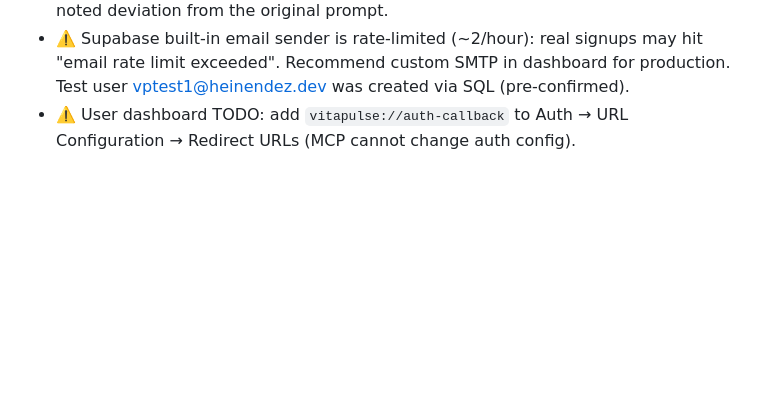
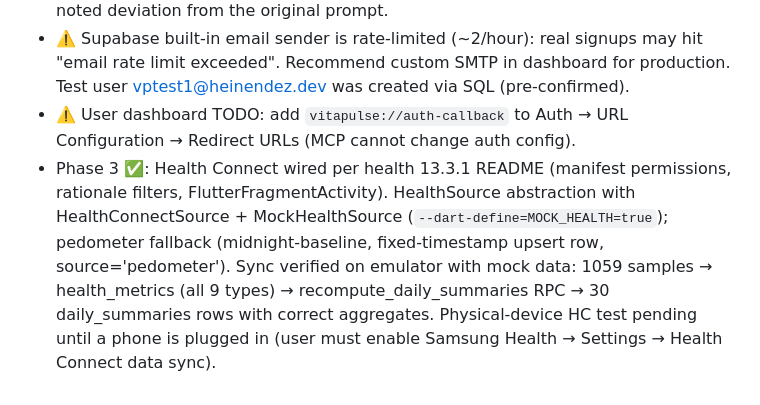
Before and after one commit to AtangaHeinendez/vitapulse, a Markdown page: CLAUDE.md, the part around the change. Rendered like a GitHub page; blank space fills up the shorter version.

Commit message:
docs: record Phase 3 verification (mock sync -> metrics -> summaries)
Co-Authored-By: Claude Fable 5 <noreply@anthropic.com>

```diff
--- a/CLAUDE.md
+++ b/CLAUDE.md
@@ -63,3 +63,4 @@ flutter build web --release                             # web bundle (deployed t
 - Phase 2 ✅: Supabase project `vitapulse` (mbmpooadpqyelxzfwlbe, eu-central-1) wired via env.json + `--dart-define-from-file`. Schema migration applied (also in `supabase/migrations/`); RLS verified via app writes; security advisors clean. Auth (sign up w/ confirm-email flow, sign in, forgot/reset via `vitapulse://auth-callback` deep link), riverpod codegen providers, async go_router guards (onboarding → auth → profile setup → home), session persistence — all verified on emulator against the live backend. Uses `publishableKey` (anonKey deprecated in supabase_flutter 2.15) — noted deviation from the original prompt.
 - ⚠️ Supabase built-in email sender is rate-limited (~2/hour): real signups may hit "email rate limit exceeded". Recommend custom SMTP in dashboard for production. Test user vptest1@heinendez.dev was created via SQL (pre-confirmed).
 - ⚠️ User dashboard TODO: add `vitapulse://auth-callback` to Auth → URL Configuration → Redirect URLs (MCP cannot change auth config).
+- Phase 3 ✅: Health Connect wired per health 13.3.1 README (manifest permissions, rationale filters, FlutterFragmentActivity). HealthSource abstraction with HealthConnectSource + MockHealthSource (`--dart-define=MOCK_HEALTH=true`); pedometer fallback (midnight-baseline, fixed-timestamp upsert row, source='pedometer'). Sync verified on emulator with mock data: 1059 samples → health_metrics (all 9 types) → recompute_daily_summaries RPC → 30 daily_summaries rows with correct aggregates. Physical-device HC test pending until a phone is plugged in (user must enable Samsung Health → Settings → Health Connect data sync).
```
